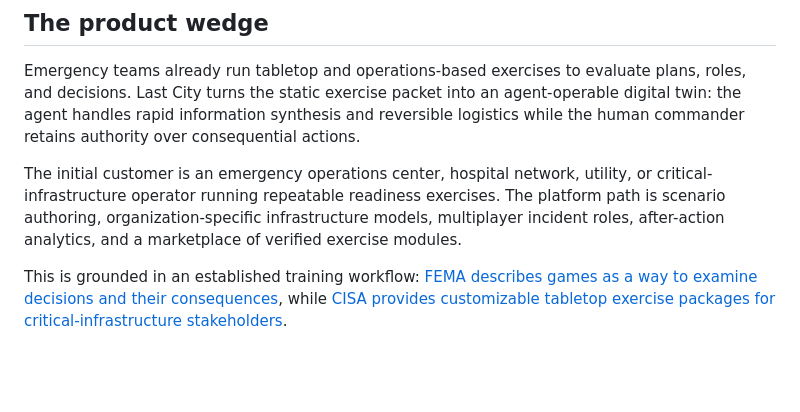
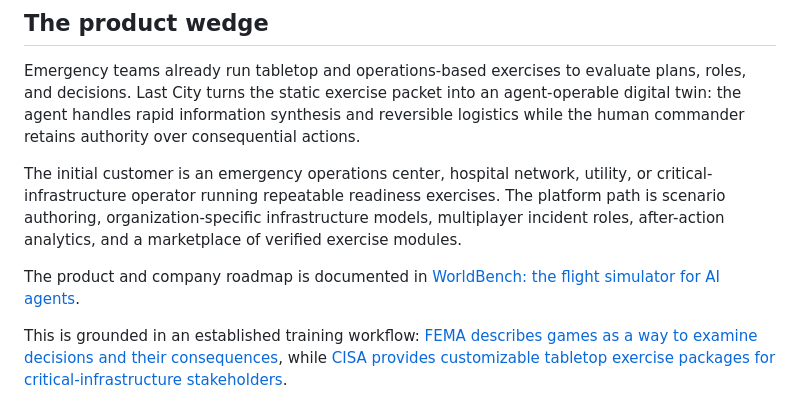
Before and after one commit to sripadsirik/last-city, a Markdown page: README.md, the part around the change. GitHub-like rendering; blank space fills up the shorter version.

Commit message:
docs: link the WorldBench roadmap

```diff
--- a/README.md
+++ b/README.md
@@ -11,6 +11,8 @@ The browser exposes live capabilities instead of a static chatbot. An agent can
 Emergency teams already run tabletop and operations-based exercises to evaluate plans, roles, and decisions. Last City turns the static exercise packet into an agent-operable digital twin: the agent handles rapid information synthesis and reversible logistics while the human commander retains authority over consequential actions.
 
 The initial customer is an emergency operations center, hospital network, utility, or critical-infrastructure operator running repeatable readiness exercises. The platform path is scenario authoring, organization-specific infrastructure models, multiplayer incident roles, after-action analytics, and a marketplace of verified exercise modules.
+
+The product and company roadmap is documented in [WorldBench: the flight simulator for AI agents](docs/WORLDBENCH_VISION.md).
 
 This is grounded in an established training workflow: [FEMA describes games as a way to examine decisions and their consequences](https://www.fema.gov/sites/default/files/documents/fema_eoc-quick-reference-guide.pdf), while [CISA provides customizable tabletop exercise packages for critical-infrastructure stakeholders](https://www.cisa.gov/topics/critical-infrastructure-security-and-resilience).
 
```
